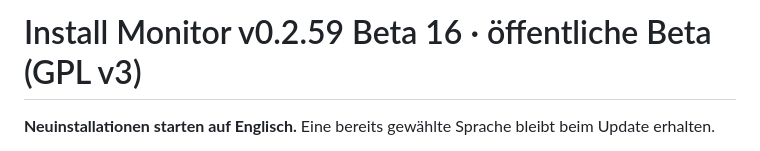
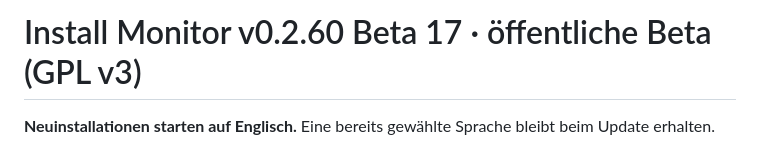
Before and after one commit to isanto1306/Install-Monitor, a Markdown page: README.de.md, the part around the change. GitHub-like rendering.

Commit message:
release(beta 17): align README.de.md with 0.2.60-beta.17

```diff
--- a/README.de.md
+++ b/README.de.md
@@ -1,4 +1,4 @@
-# Install Monitor v0.2.59 Beta 16 · öffentliche Beta (GPL v3)
+# Install Monitor v0.2.60 Beta 17 · öffentliche Beta (GPL v3)
 
 **Neuinstallationen starten auf Englisch.** Eine bereits gewählte Sprache bleibt beim Update erhalten.
 
```
